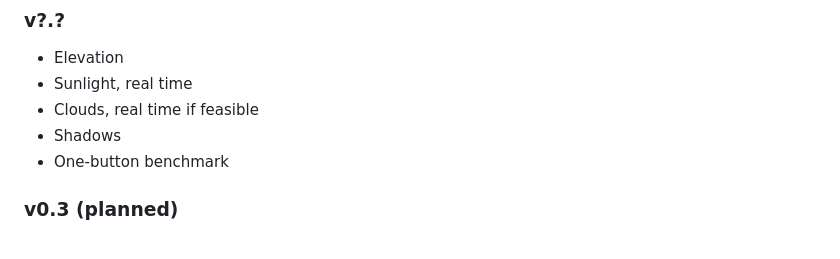
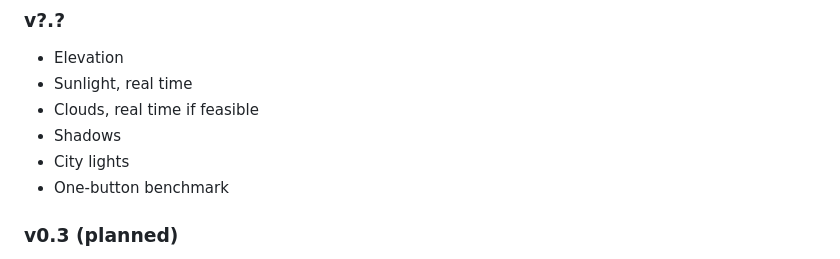
Before and after one commit to trguhq/testglobe, a Markdown page: README.md, the part around the change. GitHub-like rendering.

```diff
--- a/README.md
+++ b/README.md
@@ -61,6 +61,7 @@ No .xcodeproj is provided at this time (as of v0.1), however testglobe was built
 * Sunlight, real time
 * Clouds, real time if feasible
 * Shadows
+* City lights
 * One-button benchmark
 
 ### v0.3 (planned)
```
